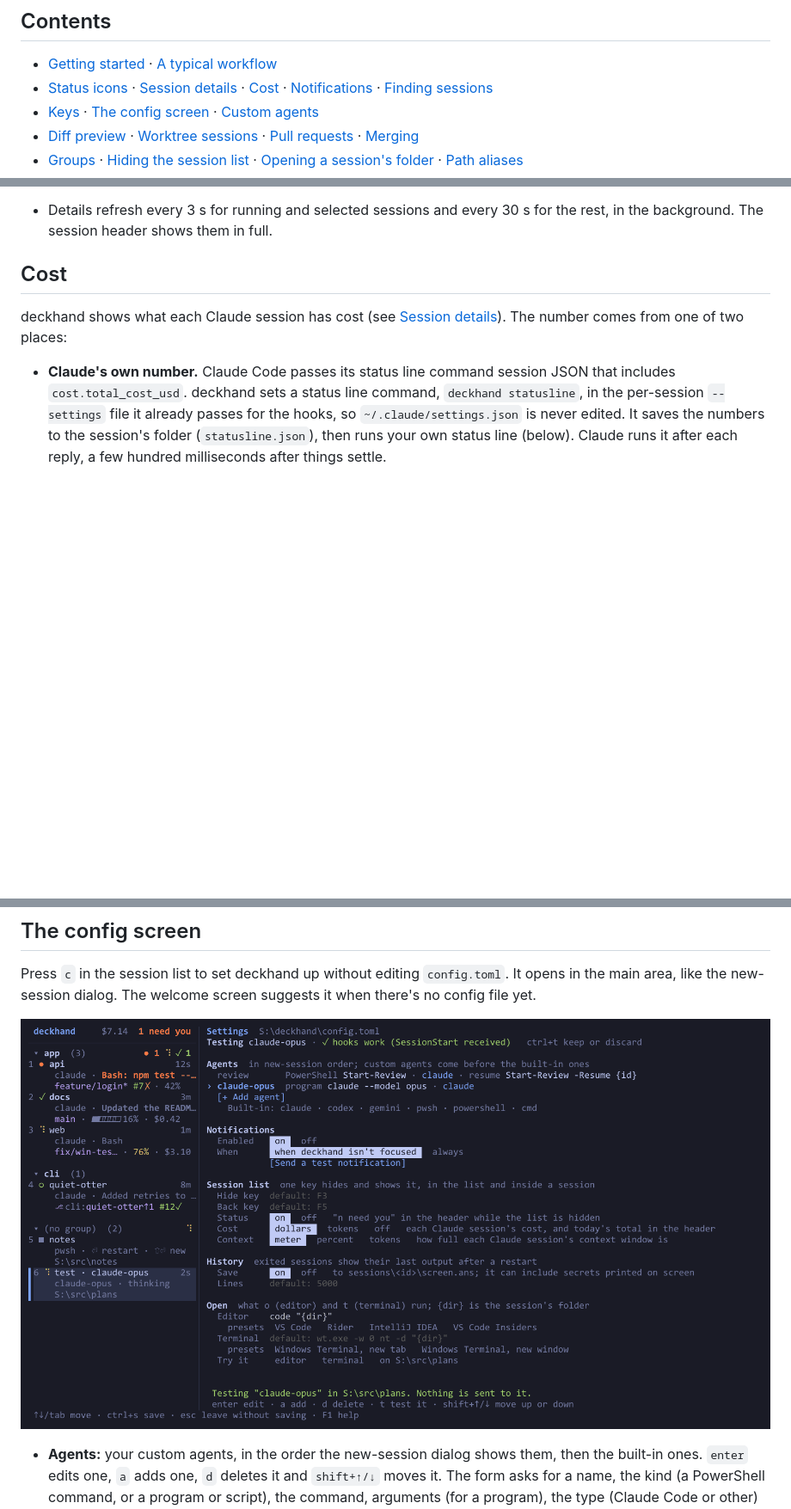
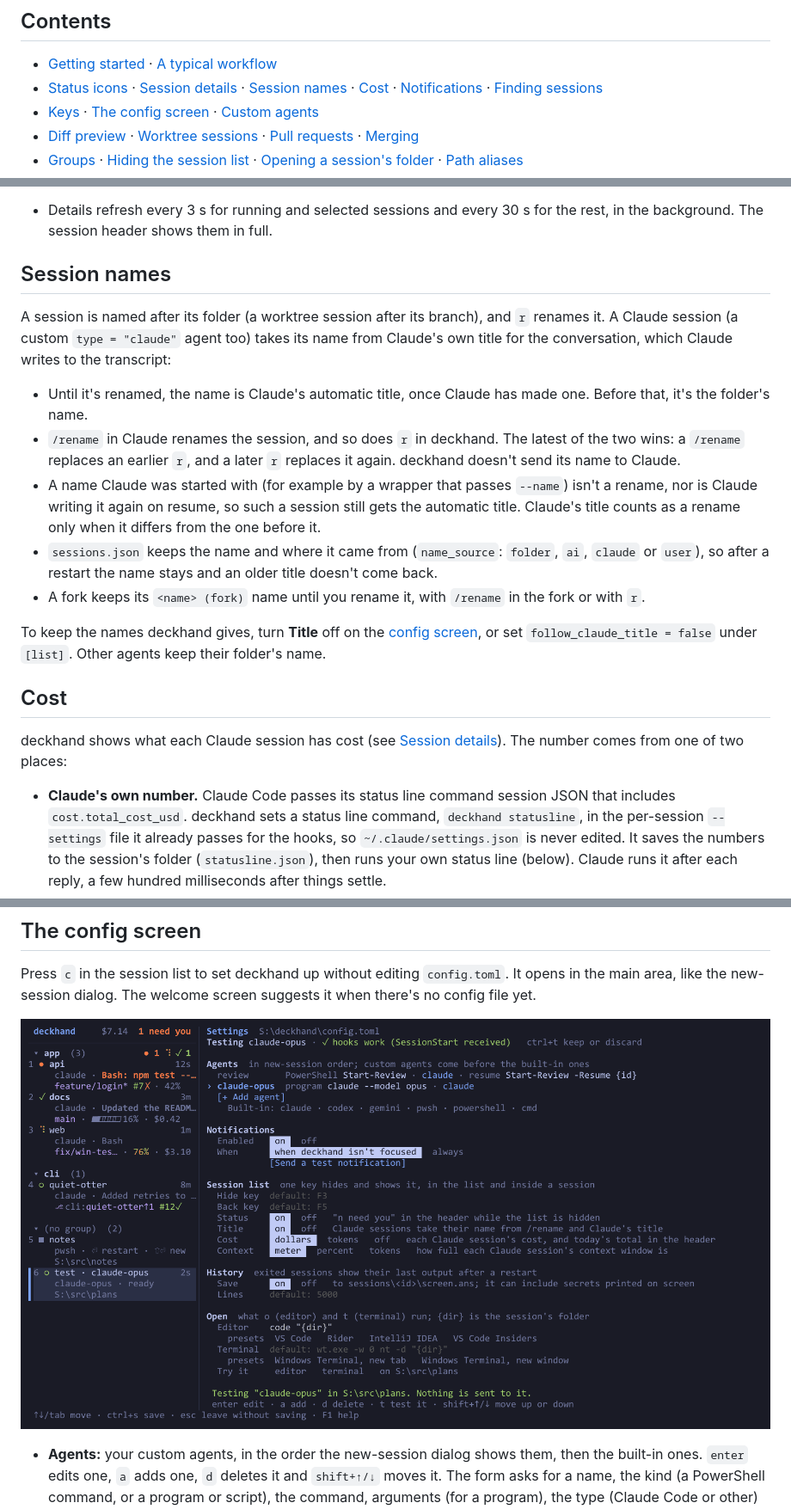
Before and after one commit to sayedihashimi/deckhand, a Markdown page: README.md, 3 parts joined by grey strips. Shown at 86% size. GitHub-like rendering; pictures changed too: docs/img/config.png; blank space fills up the shorter version.

```diff
--- a/README.md
+++ b/README.md
@@ -41,7 +42,7 @@ It runs your normal Windows `claude.exe` (and `codex`, `gemini`, `pwsh`, `cmd`)
 ## Contents
 
 - [Getting started](#getting-started) · [A typical workflow](#a-typical-workflow)
-- [Status icons](#status-icons) · [Session details](#session-details) · [Cost](#cost) · [Notifications](#notifications) · [Finding sessions](#finding-sessions)
+- [Status icons](#status-icons) · [Session details](#session-details) · [Session names](#session-names) · [Cost](#cost) · [Notifications](#notifications) · [Finding sessions](#finding-sessions)
 - [Keys](#keys) · [The config screen](#the-config-screen) · [Custom agents](#custom-agents-your-own-scripts-and-profile-functions)
 - [Diff preview](#diff-preview) · [Worktree sessions](#worktree-sessions) · [Pull requests](#pull-requests) · [Merging](#merging)
 - [Groups](#groups) · [Hiding the session list](#hiding-the-session-list) · [Opening a session's folder](#opening-a-sessions-folder) · [Path aliases](#path-aliases)
@@ -165,6 +166,18 @@ The third line under each session shows the git branch, then for Claude the mode
 - **↻ compacted:** after Claude compacts the conversation (`/compact`, or automatically when the context is full), the second line starts with `↻ compacted` until the next reply. deckhand sees it in the transcript, or as a sharp drop in context between two replies (over half, and at least 20k tokens).
 - **Cost:** what the session has cost so far, over all its conversations: `$0.04`, `$1.84`, `$12`. The list header shows what all sessions spent today (since local midnight): `$12.40 today`. When the header is short of room, it drops "today" (`$12.40`), then "n need you" takes its place. The session header shows the cost too. It's kept in `sessions.json`, so an exited session still shows it after a restart. See [Cost](#cost).
 - Details refresh every 3 s for running and selected sessions and every 30 s for the rest, in the background. The session header shows them in full.
+
+## Session names
+
+A session is named after its folder (a worktree session after its branch), and `r` renames it. A Claude session (a custom `type = "claude"` agent too) takes its name from Claude's own title for the conversation, which Claude writes to the transcript:
+
+- Until it's renamed, the name is Claude's automatic title, once Claude has made one. Before that, it's the folder's name.
+- `/rename` in Claude renames the session, and so does `r` in deckhand. The latest of the two wins: a `/rename` replaces an earlier `r`, and a later `r` replaces it again. deckhand doesn't send its name to Claude.
+- A name Claude was started with (for example by a wrapper that passes `--name`) isn't a rename, nor is Claude writing it again on resume, so such a session still gets the automatic title. Claude's title counts as a rename only when it differs from the one before it.
+- `sessions.json` keeps the name and where it came from (`name_source`: `folder`, `ai`, `claude` or `user`), so after a restart the name stays and an older title doesn't come back.
+- A fork keeps its `<name> (fork)` name until you rename it, with `/rename` in the fork or with `r`.
+
+To keep the names deckhand gives, turn **Title** off on the [config screen](#the-config-screen), or set `follow_claude_title = false` under `[list]`. Other agents keep their folder's name.
 
 ## Cost
 
```
Also changed, not shown: other parts of README.md (+4 -2 lines), 16 other files.
